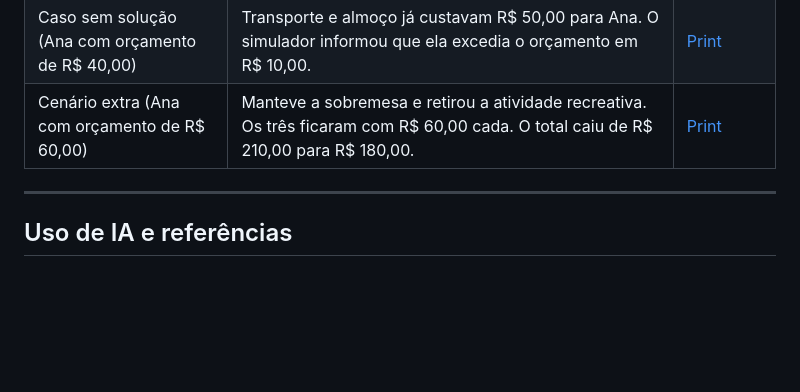
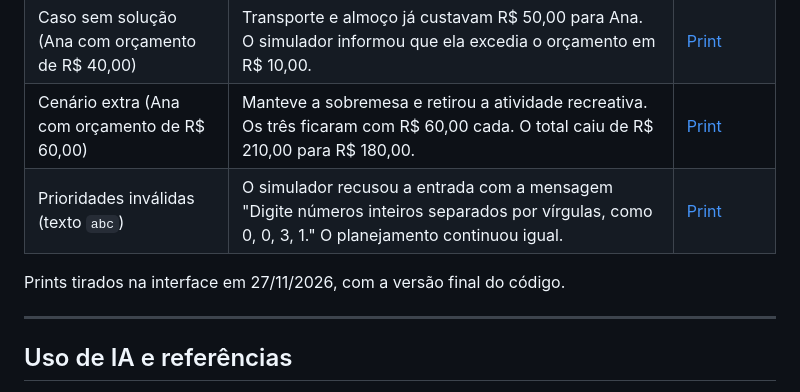
Before and after one commit to luizmneto-ai/cabeNoBolso_prj, a Markdown page: README.md, the part around the change. Drawn GitHub-style; blank space fills up the shorter version.

Commit message:
Atualiza evidências do simulador com a versão final e adiciona teste de entrada inválida

```diff
--- a/README.md
+++ b/README.md
@@ -270,6 +270,9 @@ O simulador mantém as despesas essenciais e testa as combinações de opcionais
 | Caso de referência (0,0,3,1) | Manteve a atividade recreativa e retirou a sobremesa. Ana e Carla ficaram com R$ 65,00 cada, e Bruno com R$ 50,00. O total caiu de R$ 210,00 para R$ 180,00. | [Print](docs/evidencias/bonus-1-caso-referencia.png) |
 | Caso sem solução (Ana com orçamento de R$ 40,00) | Transporte e almoço já custavam R$ 50,00 para Ana. O simulador informou que ela excedia o orçamento em R$ 10,00. | [Print](docs/evidencias/bonus-2-sem-solucao.png) |
 | Cenário extra (Ana com orçamento de R$ 60,00) | Manteve a sobremesa e retirou a atividade recreativa. Os três ficaram com R$ 60,00 cada. O total caiu de R$ 210,00 para R$ 180,00. | [Print](docs/evidencias/bonus-3-cenarioextra.png) |
+| Prioridades inválidas (texto `abc`) | O simulador recusou a entrada com a mensagem "Digite números inteiros separados por vírgulas, como 0, 0, 3, 1." O planejamento continuou igual. | [Print](docs/evidencias/bonus-4-entrada-invalida.png) |
+
+Prints tirados na interface em 27/11/2026, com a versão final do código.
 
 ---
 
```
Also changed, not shown: docs/evidencias/bonus-1-caso-referencia.png, docs/evidencias/bonus-2-sem-solucao.png, docs/evidencias/bonus-3-cenarioextra.png, docs/evidencias/bonus-4-entrada-invalida.png (added).
